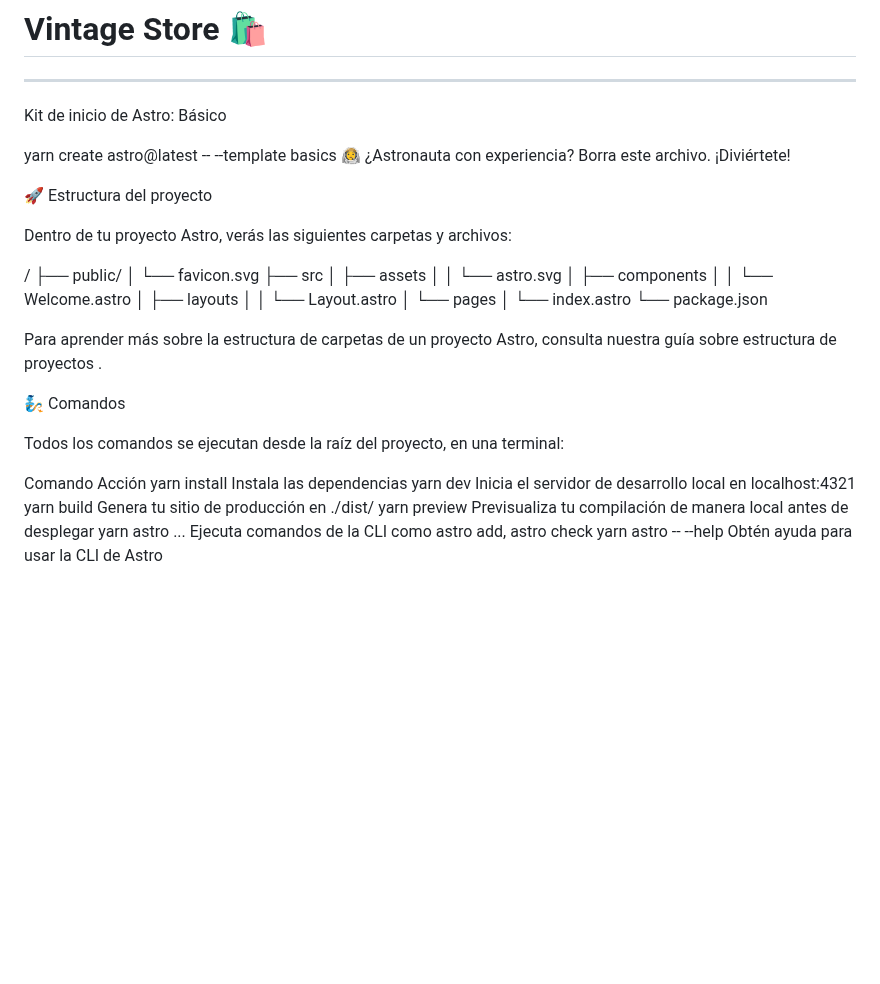
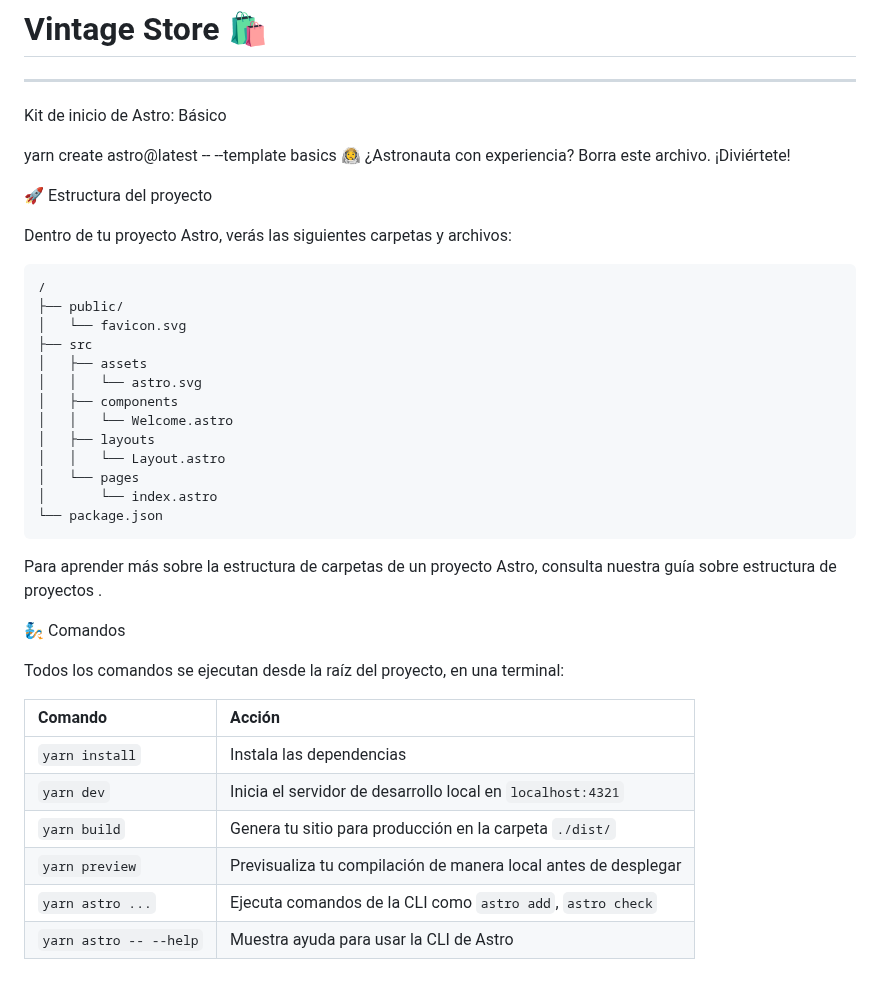
Before and after one commit to FabianSalamandraP-collab/vintage-store, a Markdown page: README.md, the part around the change. GitHub-like rendering; blank space fills up the shorter version.

````diff
--- a/README.md
+++ b/README.md
@@ -57,19 +57,21 @@ yarn create astro@latest -- --template basics
 
 Dentro de tu proyecto Astro, verás las siguientes carpetas y archivos:
 
+```text
 /
 ├── public/
 │   └── favicon.svg
 ├── src
-│   ├── assets
-│   │   └── astro.svg
-│   ├── components
-│   │   └── Welcome.astro
-│   ├── layouts
-│   │   └── Layout.astro
-│   └── pages
-│       └── index.astro
+│   ├── assets
+│   │   └── astro.svg
+│   ├── components
+│   │   └── Welcome.astro
+│   ├── layouts
+│   │   └── Layout.astro
+│   └── pages
+│       └── index.astro
 └── package.json
+```
 
 Para aprender más sobre la estructura de carpetas de un proyecto Astro, consulta nuestra guía sobre estructura de proyectos
 .
@@ -78,10 +80,11 @@ Para aprender más sobre la estructura de carpetas de un proyecto Astro, consult
 
 Todos los comandos se ejecutan desde la raíz del proyecto, en una terminal:
 
-Comando	Acción
-yarn install	Instala las dependencias
-yarn dev	Inicia el servidor de desarrollo local en localhost:4321
-yarn build	Genera tu sitio de producción en ./dist/
-yarn preview	Previsualiza tu compilación de manera local antes de desplegar
-yarn astro ...	Ejecuta comandos de la CLI como astro add, astro check
-yarn astro -- --help	Obtén ayuda para usar la CLI de Astro
+| Comando                | Acción                                                         |
+| :--------------------- | :------------------------------------------------------------- |
+| `yarn install`         | Instala las dependencias                                       |
+| `yarn dev`             | Inicia el servidor de desarrollo local en `localhost:4321`     |
+| `yarn build`           | Genera tu sitio para producción en la carpeta `./dist/`        |
+| `yarn preview`         | Previsualiza tu compilación de manera local antes de desplegar |
+| `yarn astro ...`       | Ejecuta comandos de la CLI como `astro add`, `astro check`     |
+| `yarn astro -- --help` | Muestra ayuda para usar la CLI de Astro                        |
````
